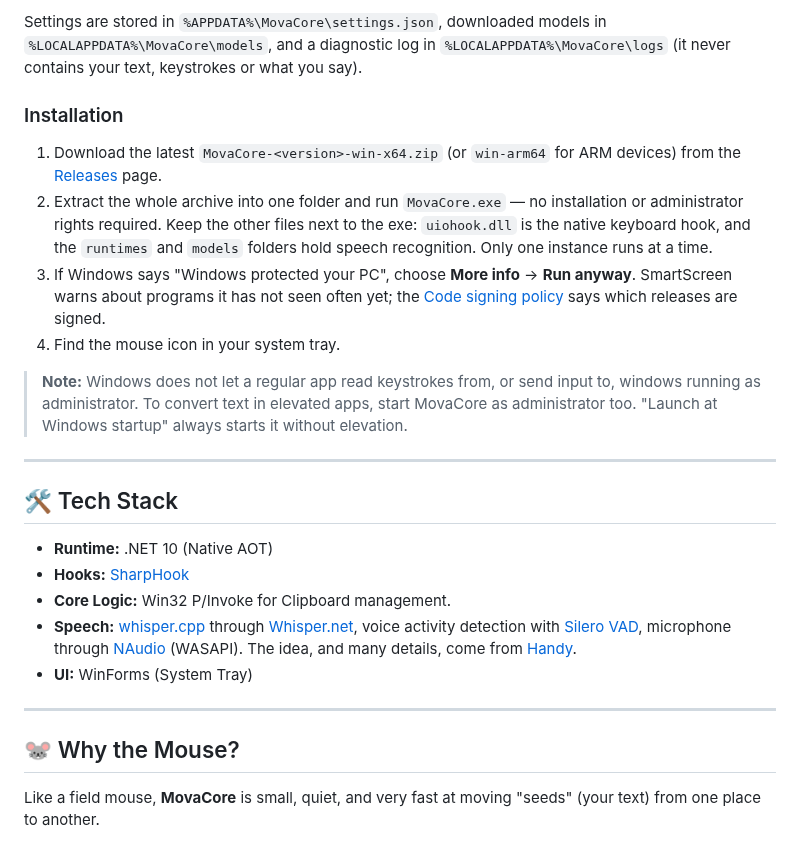
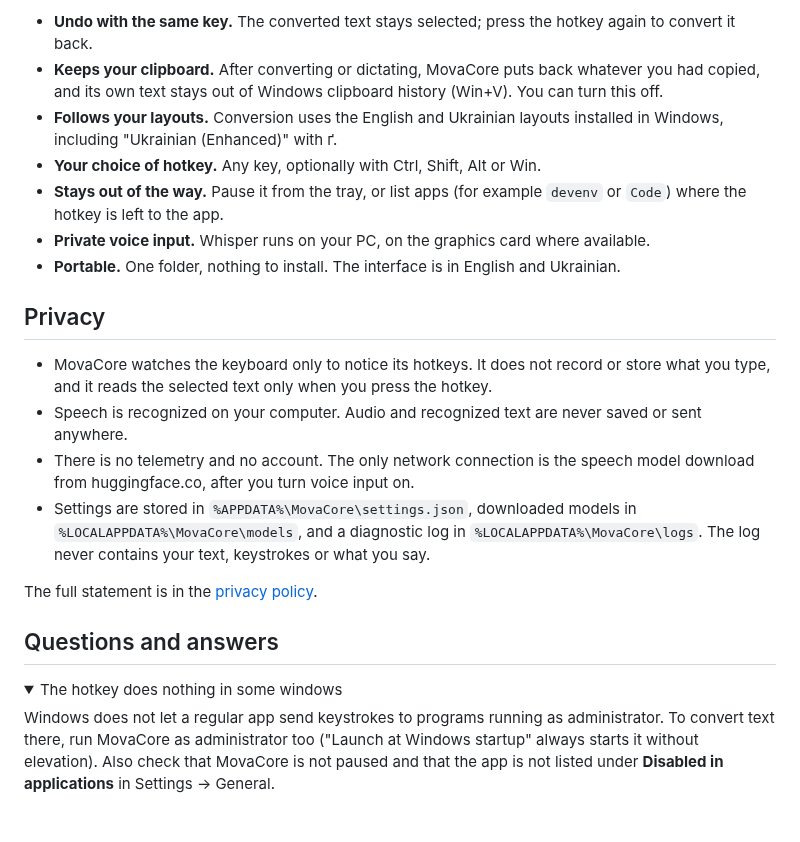
Before and after one commit to cropsp/MovaCore, a Markdown page: README.md, the part around one of its changes. Drawn GitHub-style; folded sections open.

```diff
--- a/README.md
+++ b/README.md
@@ -66,26 +96,34 @@ Audio is processed on your PC only: it is never saved or sent anywhere. The only
 
-Settings are stored in `%APPDATA%\MovaCore\settings.json`, downloaded models in `%LOCALAPPDATA%\MovaCore\models`, and a diagnostic log in `%LOCALAPPDATA%\MovaCore\logs` (it never contains your text, keystrokes or what you say).
+- **Undo with the same key.** The converted text stays selected; press the hotkey again to convert it back.
+- **Keeps your clipboard.** After converting or dictating, MovaCore puts back whatever you had copied, and its own
+  text stays out of Windows clipboard history (Win+V). You can turn this off.
+- **Follows your layouts.** Conversion uses the English and Ukrainian layouts installed in Windows, including
+  "Ukrainian (Enhanced)" with ґ.
+- **Your choice of hotkey.** Any key, optionally with Ctrl, Shift, Alt or Win.
+- **Stays out of the way.** Pause it from the tray, or list apps (for example `devenv` or `Code`) where the hotkey is
+  left to the app.
+- **Private voice input.** Whisper runs on your PC, on the graphics card where available.
+- **Portable.** One folder, nothing to install. The interface is in English and Ukrainian.
 
-### Installation
-1. Download the latest `MovaCore-<version>-win-x64.zip` (or `win-arm64` for ARM devices) from the [Releases](https://github.com/cropsp/MovaCore/releases) page.
-2. Extract the whole archive into one folder and run `MovaCore.exe` — no installation or administrator rights required. Keep the other files next to the exe: `uiohook.dll` is the native keyboard hook, and the `runtimes` and `models` folders hold speech recognition. Only one instance runs at a time.
-3. If Windows says "Windows protected your PC", choose **More info** → **Run anyway**. SmartScreen warns about programs it has not seen often yet; the [Code signing policy](docs/CODE_SIGNING.md) says which releases are signed.
-4. Find the mouse icon in your system tray.
+## Privacy
 
-> **Note:** Windows does not let a regular app read keystrokes from, or send input to, windows running as administrator.
-> To convert text in elevated apps, start MovaCore as administrator too. "Launch at Windows startup" always starts it without elevation.
+- MovaCore watches the keyboard only to notice its hotkeys. It does not record or store what you type, and it reads
+  the selected text only when you press the hotkey.
+- Speech is recognized on your computer. Audio and recognized text are never saved or sent anywhere.
+- There is no telemetry and no account. The only network connection is the speech model download from
+  huggingface.co, after you turn voice input on.
+- Settings are stored in `%APPDATA%\MovaCore\settings.json`, downloaded models in `%LOCALAPPDATA%\MovaCore\models`,
+  and a diagnostic log in `%LOCALAPPDATA%\MovaCore\logs`. The log never contains your text, keystrokes or what you
+  say.
 
----
+The full statement is in the [privacy policy](docs/CODE_SIGNING.md#privacy-policy).
 
-## 🛠 Tech Stack
-- **Runtime:** .NET 10 (Native AOT)
-- **Hooks:** [SharpHook](https://github.com/TolikPylypchuk/SharpHook)
-- **Core Logic:** Win32 P/Invoke for Clipboard management.
-- **Speech:** [whisper.cpp](https://github.com/ggml-org/whisper.cpp) through [Whisper.net](https://github.com/sandrohanea/whisper.net), voice activity detection with [Silero VAD](https://github.com/snakers4/silero-vad), microphone through [NAudio](https://github.com/naudio/NAudio) (WASAPI). The idea, and many details, come from [Handy](https://github.com/cjpais/Handy).
-- **UI:** WinForms (System Tray)
+## Questions and answers
 
----
+<details>
+<summary>The hotkey does nothing in some windows</summary>
 
-## 🐭 Why the Mouse?
-Like a field mouse, **MovaCore** is small, quiet, and very fast at moving "seeds" (your text) from one place to another.
+Windows does not let a regular app send keystrokes to programs running as administrator. To convert text there, run
+MovaCore as administrator too ("Launch at Windows startup" always starts it without elevation). Also check that
+MovaCore is not paused and that the app is not listed under **Disabled in applications** in Settings → General.
 
```
Also changed, not shown: other parts of README.md (+155 -43 lines), CLAUDE.md (+5 -0 lines), CONTRIBUTING.md (added, +38 -0 lines), README.uk.md (added, +227 -0 lines), SECURITY.md (added, +26 -0 lines), docs/media/convert-dark.gif (added), docs/media/convert-light.gif (added), docs/media/social-preview.png (added), 2 other files.
